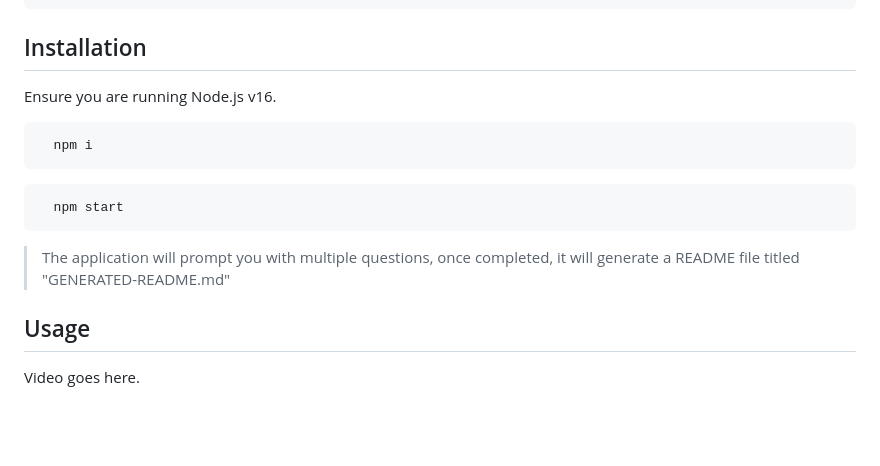
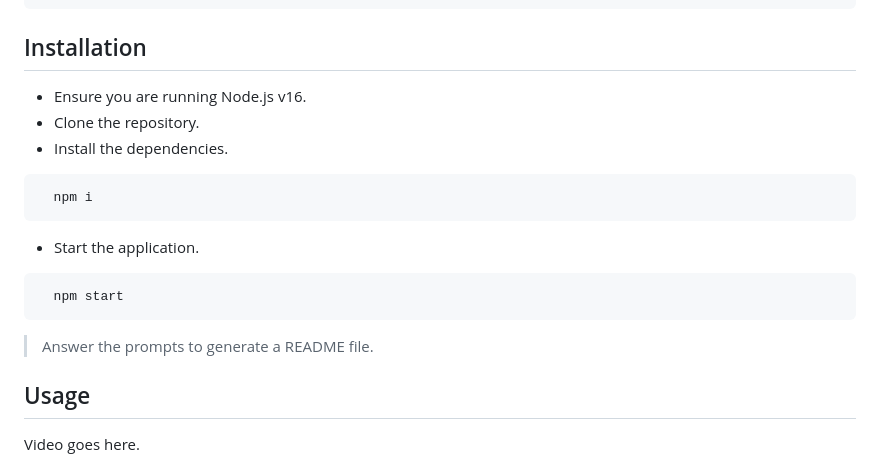
Before and after one commit to erin-m-keller/keller-readme, a Markdown page: README.md, the part around the change. GitHub-like rendering; blank space fills up the shorter version.

````diff
--- a/README.md
+++ b/README.md
@@ -50,17 +50,17 @@
   ```
 
   ## Installation
-  Ensure you are running Node.js v16.
-
+  * Ensure you are running Node.js v16.
+  * Clone the repository.
+  * Install the dependencies.
   ``` bash
     npm i
   ```
-
+  * Start the application.
   ``` bash
     npm start
   ```
-
-  > The application will prompt you with multiple questions, once completed, it will generate a README file titled "GENERATED-README.md"
+  > Answer the prompts to generate a README file.
 
   ## Usage
   Video goes here.
````
